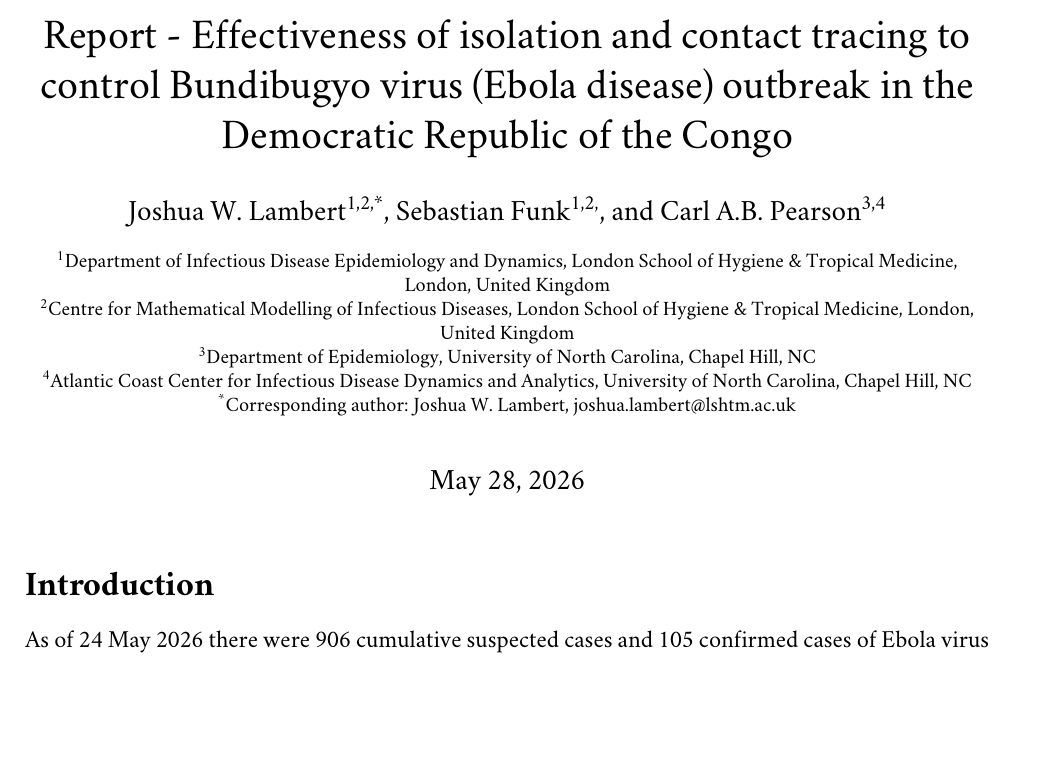
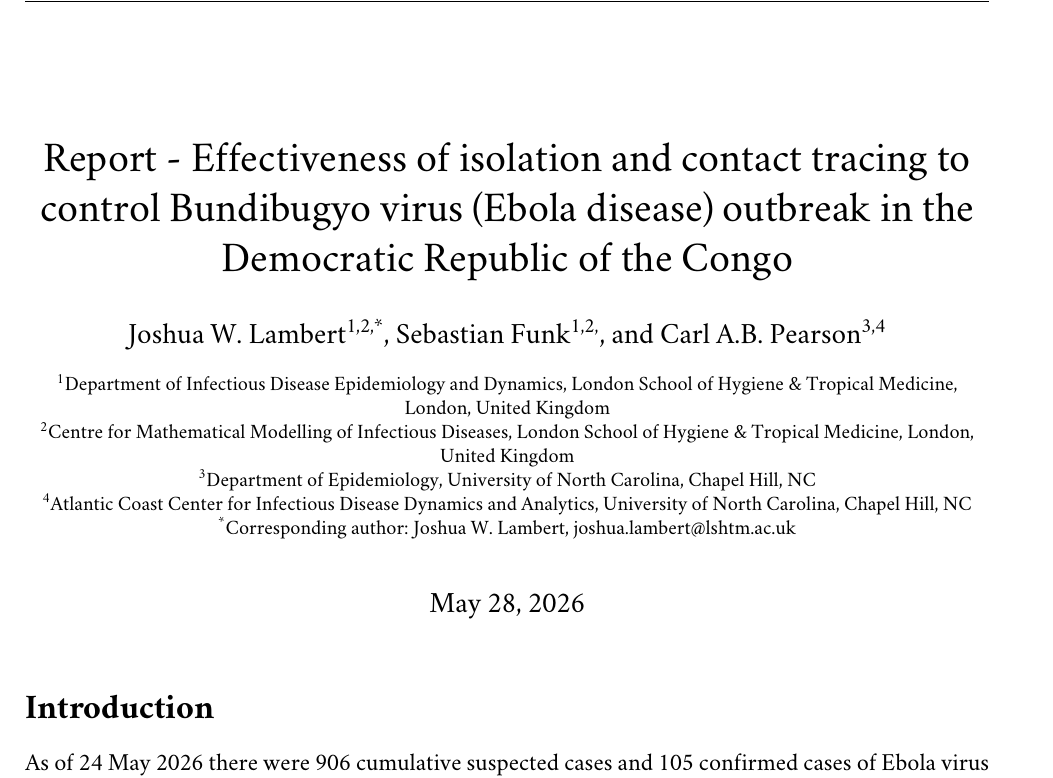
Before and after one commit to joshwlambert/BundibugyoNPI2026, a LaTeX document (inst/paper/BundibugyoNPI2026.tex): part of page 1 of 11, cut so that both start at the same text, the shorter picture padded with empty space. Compiled offline with pdfLaTeX.

Commit message:
add header to report

```diff
--- a/inst/paper/BundibugyoNPI2026.tex
+++ b/inst/paper/BundibugyoNPI2026.tex
@@ -4,6 +4,11 @@
 \usepackage{url}
 \usepackage{authblk}
 \renewcommand\Affilfont{\footnotesize}
+\usepackage{xcolor}
+\usepackage{fancyhdr}
+\pagestyle{fancy}
+\lhead{\textcolor{red}{Not peer-reviewed}}
+\rhead{V1 (\today)}
 \usepackage{geometry}
 \geometry{
   a4paper,
@@ -11,6 +16,8 @@
   left=20mm,
   top=20mm,
 }
+\setlength{\headwidth}{\textwidth}
+\setlength{\headheight}{15pt}
 \usepackage{crimson}
 \usepackage[T1]{fontenc}
 \usepackage[numbers,super]{natbib}
@@ -29,6 +36,7 @@
 \begin{document}
 
 \maketitle
+\thispagestyle{fancy}
 
 \section*{Introduction}
 
```
Also changed, not shown: inst/paper/BundibugyoNPI2026.pdf.
